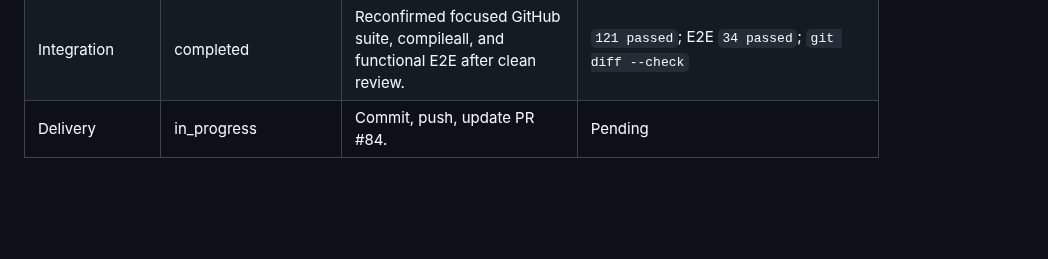
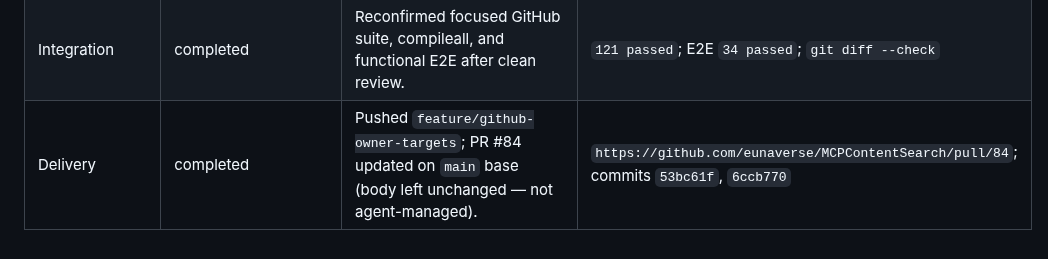
Before and after one commit to eunhwa99/MCPContentSearch, a Markdown page: docs/plan/2026-07-29-github-owner-scoped-auth-discovery.md, the part around the change. Drawn GitHub-style; blank space fills up the shorter version.

Commit message:
docs: mark owner-scoped discovery delivery complete
Co-authored-by: Euna Park <eunaverse@users.noreply.github.com>

```diff
--- a/docs/plan/2026-07-29-github-owner-scoped-auth-discovery.md
+++ b/docs/plan/2026-07-29-github-owner-scoped-auth-discovery.md
@@ -142,4 +142,4 @@ Affected area: `fetching/github.py` `_fetch_owner_repositories` (approx.
 | Review pass 2 | completed/clean | All five fresh reviewers reported no actionable findings. | Reviewers: fetching, test, security, architecture, smoke |
 | Refactor | completed | No additional refactor reduced complexity without weakening explicit discovery-path coverage. | Inspected `fetching/github.py` helpers and tests |
 | Integration | completed | Reconfirmed focused GitHub suite, compileall, and functional E2E after clean review. | `121 passed`; E2E `34 passed`; `git diff --check` |
-| Delivery | in_progress | Commit, push, update PR #84. | Pending |
+| Delivery | completed | Pushed `feature/github-owner-targets`; PR #84 updated on `main` base (body left unchanged — not agent-managed). | `https://github.com/eunaverse/MCPContentSearch/pull/84`; commits `53bc61f`, `6ccb770` |
```
